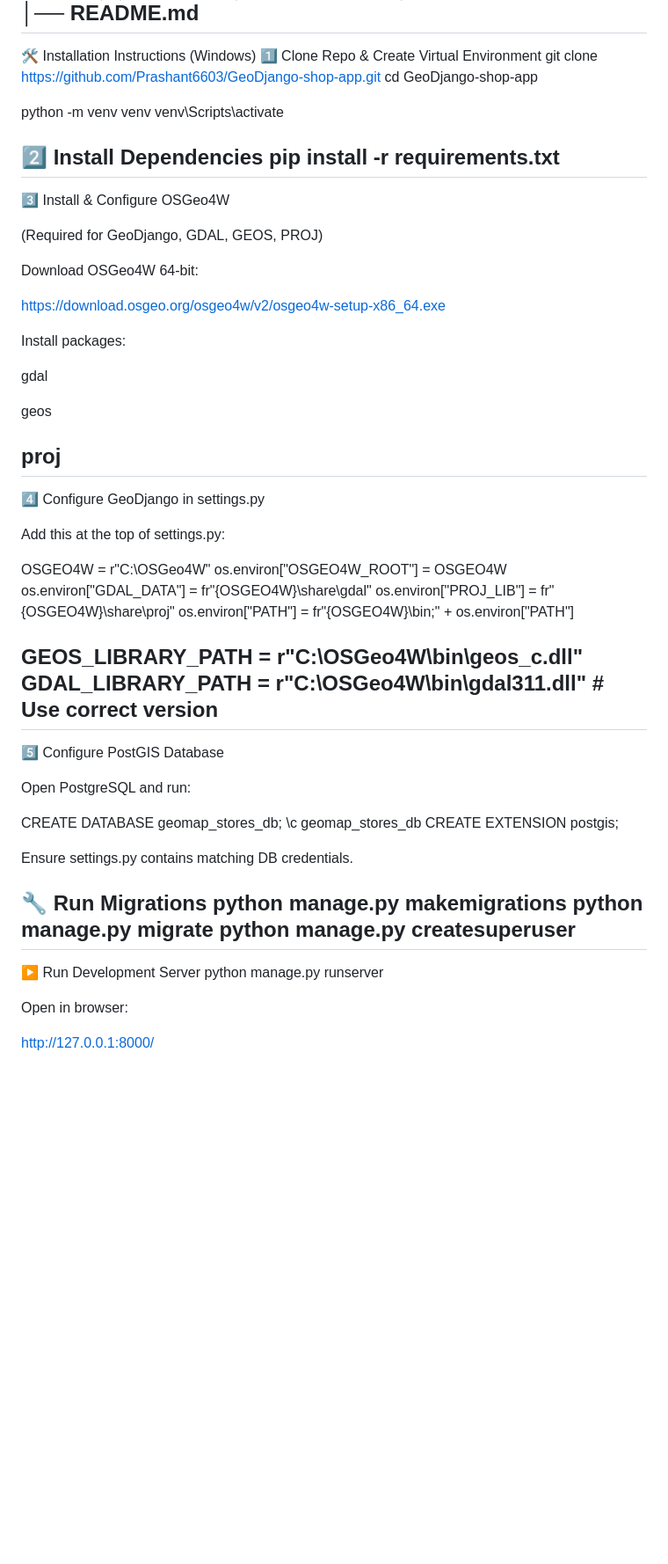
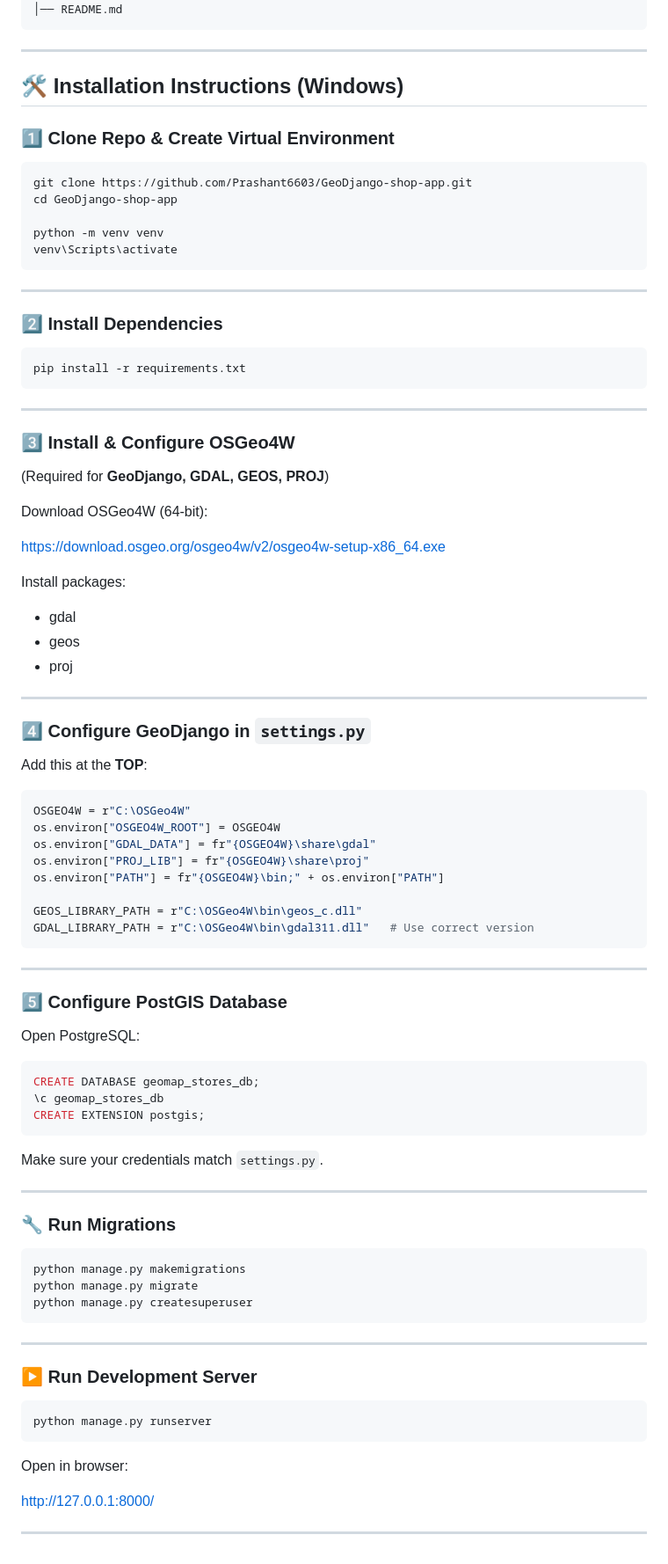
Before and after one commit to Prashant6603/GeoDjango-shop-app, a Markdown page: README.md, the part around one of its changes. Shown at 88% size. Rendered like a GitHub page; blank space fills up the shorter version.

````diff
--- a/README.md
+++ b/README.md
@@ -97,39 +92,52 @@ geomap_stores/
 │── manage.py
 │── requirements.txt
 │── README.md
-----------------------------------------------------------------------------
-🛠️ Installation Instructions (Windows)
-1️⃣ Clone Repo & Create Virtual Environment
+```
+
+---
+
+## 🛠️ Installation Instructions (Windows)
+
+### 1️⃣ Clone Repo & Create Virtual Environment
+
+```bash
 git clone https://github.com/Prashant6603/GeoDjango-shop-app.git
 cd GeoDjango-shop-app
 
 python -m venv venv
 venv\Scripts\activate
+```
 
-2️⃣ Install Dependencies
+---
+
+### 2️⃣ Install Dependencies
+
+```bash
 pip install -r requirements.txt
------------------------------------------------------------------
-3️⃣ Install & Configure OSGeo4W
+```
 
-(Required for GeoDjango, GDAL, GEOS, PROJ)
+---
 
-Download OSGeo4W 64-bit:
+### 3️⃣ Install & Configure OSGeo4W
+(Required for **GeoDjango, GDAL, GEOS, PROJ**)
+
+Download OSGeo4W (64-bit):
 
 https://download.osgeo.org/osgeo4w/v2/osgeo4w-setup-x86_64.exe
 
-
 Install packages:
 
-gdal
+- gdal
+- geos
+- proj
 
-geos
+---
 
-proj
-----------------------------------------------------------------------------
-4️⃣ Configure GeoDjango in settings.py
+### 4️⃣ Configure GeoDjango in `settings.py`
 
-Add this at the top of settings.py:
+Add this at the **TOP**:
 
+```python
 OSGEO4W = r"C:\OSGeo4W"
 os.environ["OSGEO4W_ROOT"] = OSGEO4W
 os.environ["GDAL_DATA"] = fr"{OSGEO4W}\share\gdal"
@@ -138,27 +146,42 @@ os.environ["PATH"] = fr"{OSGEO4W}\bin;" + os.environ["PATH"]
 
 GEOS_LIBRARY_PATH = r"C:\OSGeo4W\bin\geos_c.dll"
 GDAL_LIBRARY_PATH = r"C:\OSGeo4W\bin\gdal311.dll"   # Use correct version
----------------------------------------------------------------------------
-5️⃣ Configure PostGIS Database
+```
 
-Open PostgreSQL and run:
+---
 
+### 5️⃣ Configure PostGIS Database
+
+Open PostgreSQL:
+
+```sql
 CREATE DATABASE geomap_stores_db;
 \c geomap_stores_db
 CREATE EXTENSION postgis;
+```
 
+Make sure your credentials match `settings.py`.
 
-Ensure settings.py contains matching DB credentials.
+---
 
-🔧 Run Migrations
+### 🔧 Run Migrations
+
+```bash
 python manage.py makemigrations
 python manage.py migrate
 python manage.py createsuperuser
--------------------------------------------------------------------------
-▶️ Run Development Server
+```
+
+---
+
+### ▶️ Run Development Server
+
+```bash
 python manage.py runserver
-
+```
 
 Open in browser:
 
 http://127.0.0.1:8000/
+
+---
````
Also changed, not shown: other parts of README.md (+47 -52 lines).
